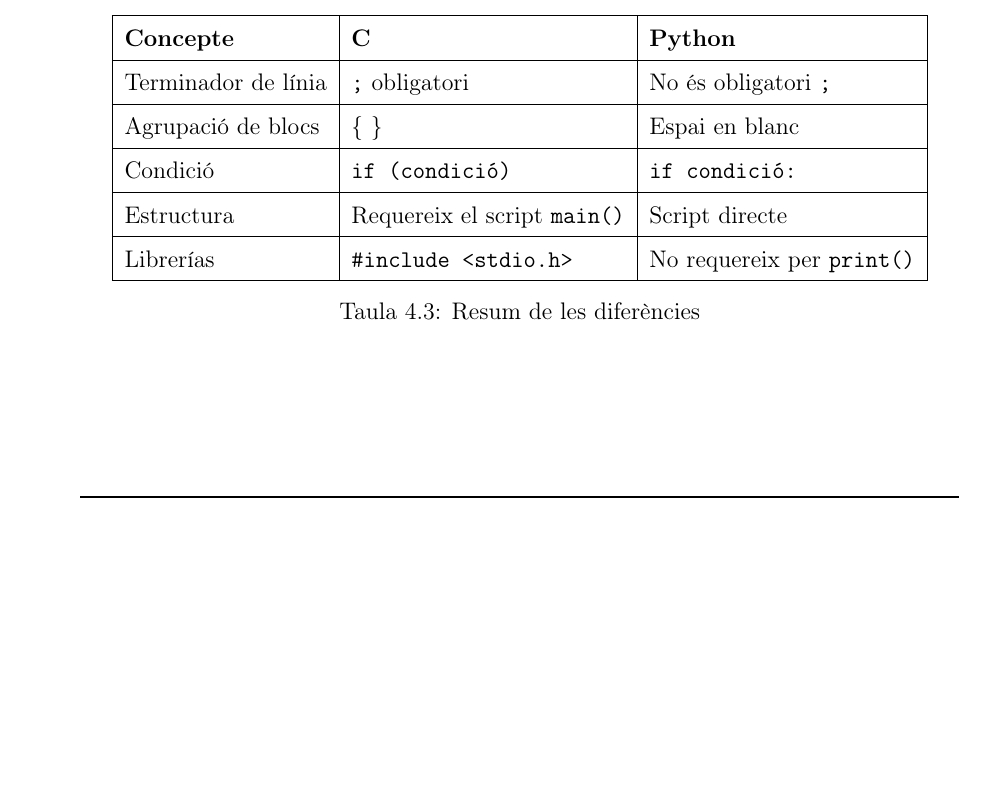
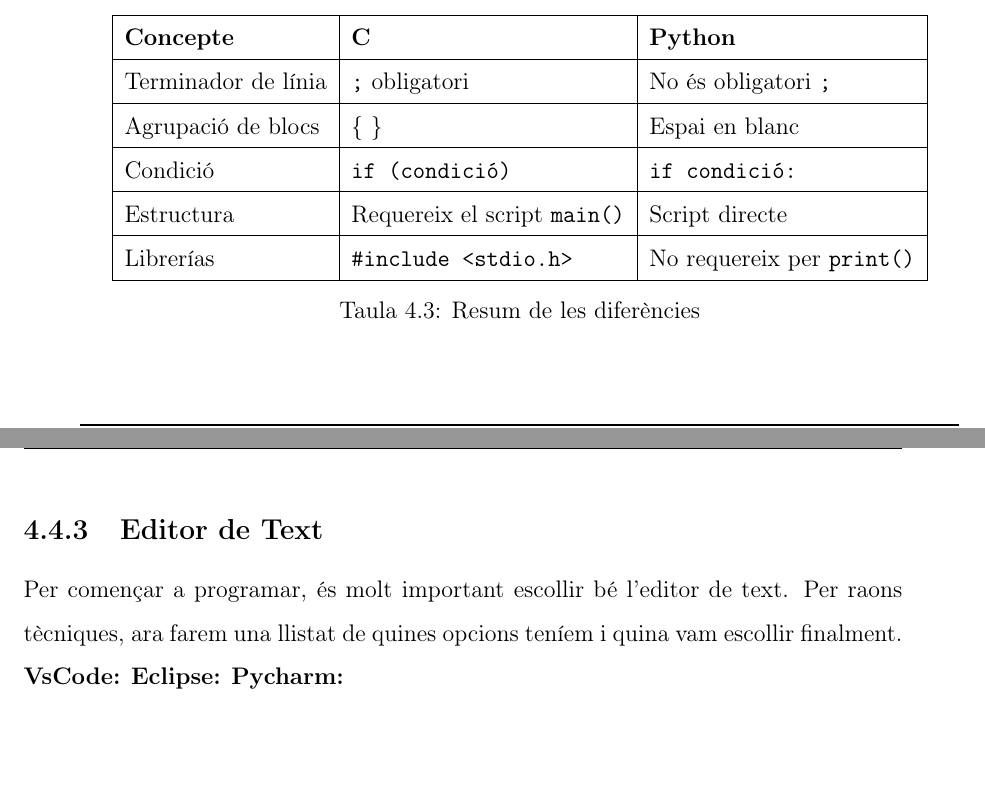
Before and after one commit to Rui564/TR-RJ-2025, a LaTeX book (memoria_RJ/memoriaRJ.tex, which reads memoria_RJ/capitols/metodologia/metodologia.tex): part of page 29 of 47 before the commit and two parts of pages 29 and 30 of 47 after it, the two joined at a grey line, cut so that both start at the same text, the shorter picture padded with empty space. Compiled offline with pdfLaTeX.

Commit message:
He fet l'esquema del editor del text

```diff
--- a/memoria_RJ/capitols/metodologia/metodologia.tex
+++ b/memoria_RJ/capitols/metodologia/metodologia.tex
@@ -407,3 +407,11 @@ Librerías & \verb|#include <stdio.h>| & No requereix per \verb|print()| \\
 \end{tabular}
 \caption{Resum de les diferències}
 \end{table}
+
+\subsection{Editor de Text}
+Per començar a programar, és molt important escollir bé l'editor de text. Per raons tècniques, ara farem una llistat de quines opcions teníem i quina vam escollir finalment.
+
+\textbf{VsCode:}
+\textbf{Eclipse:}
+\textbf{Pycharm:}
+%m'he quedat sense idea. Dema continuare amb potencia
```
Also changed, not shown: memoria_RJ/capitols/recercaPrevia/recercaPrevia.tex (+1 -1 lines).
